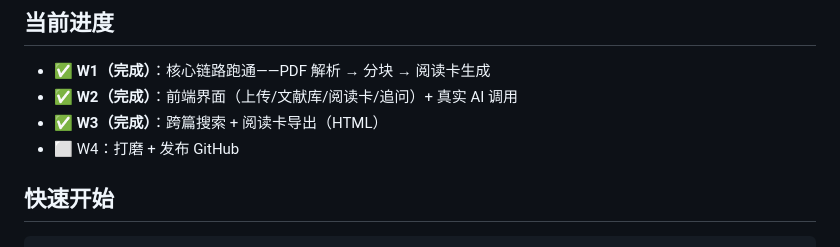
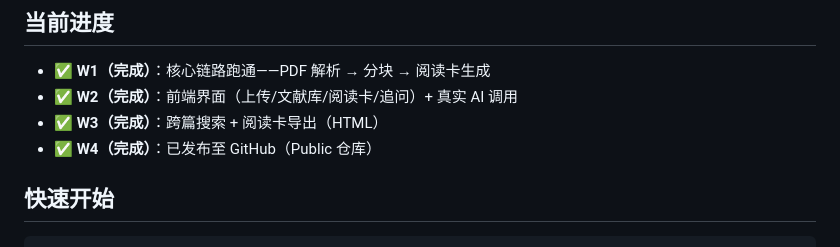
Before and after one commit to Tsunamy-Poke/ai-paper-reader, a Markdown page: README.md, the part around the change. GitHub-like rendering.

Commit message:
README：更新 W4 为已发布状态；保存 GitHub 仓库页面截图

```diff
--- a/README.md
+++ b/README.md
@@ -7,7 +7,7 @@
 - ✅ **W1（完成）**：核心链路跑通——PDF 解析 → 分块 → 阅读卡生成
 - ✅ **W2（完成）**：前端界面（上传/文献库/阅读卡/追问）+ 真实 AI 调用
 - ✅ **W3（完成）**：跨篇搜索 + 阅读卡导出（HTML）
-- ⬜ W4：打磨 + 发布 GitHub
+- ✅ **W4（完成）**：已发布至 GitHub（Public 仓库）
 
 ## 快速开始
 
```
Also changed, not shown: docs/github-published.png (added).
